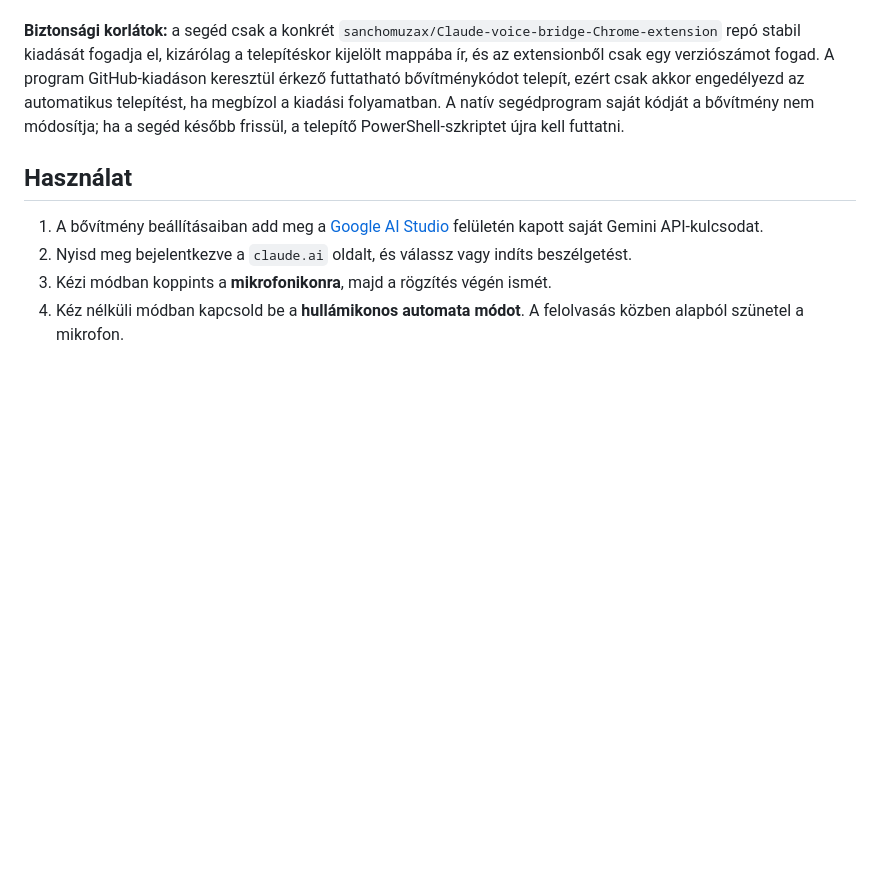
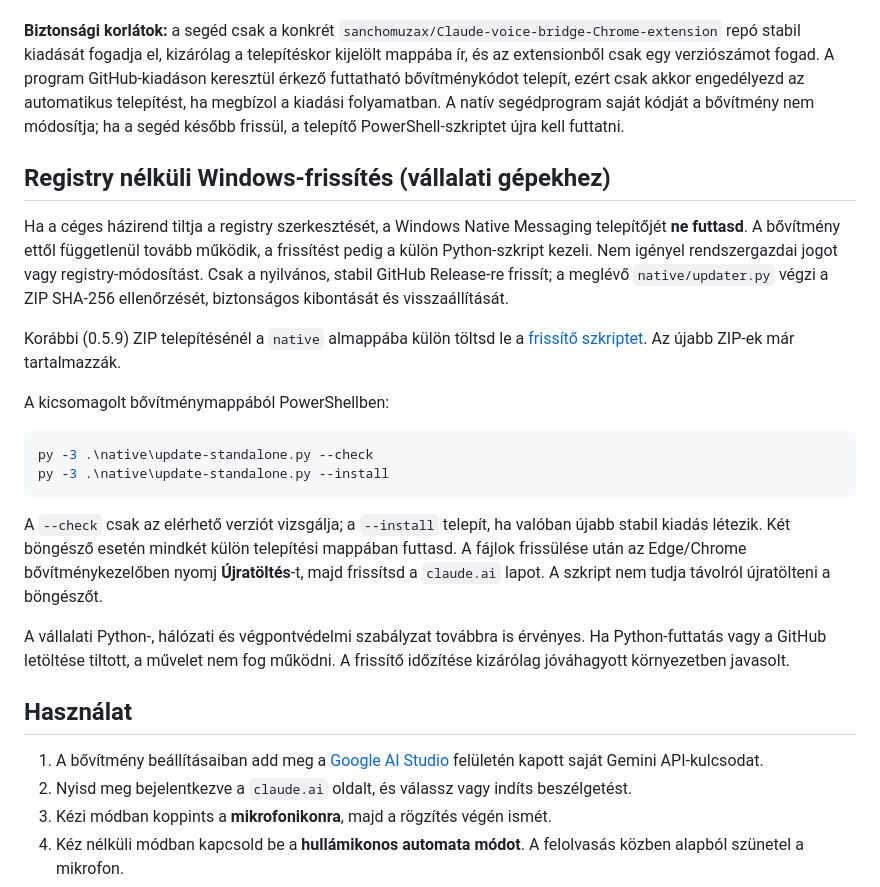
Before and after one commit to sanchomuzax/Claude-voice-bridge-Chrome-extension, a Markdown page: README.md, the part around the change. Drawn GitHub-style; blank space fills up the shorter version.

Commit message:
docs: registry-free Windows updater instructions and separate Edge/Chrome paths

````diff
--- a/README.md
+++ b/README.md
@@ -65,6 +65,23 @@ A Bridge **óránként ellenőrzi a legutóbbi stabil GitHub Release-t**. Ha van
 
 **Biztonsági korlátok:** a segéd csak a konkrét `sanchomuzax/Claude-voice-bridge-Chrome-extension` repó stabil kiadását fogadja el, kizárólag a telepítéskor kijelölt mappába ír, és az extensionből csak egy verziószámot fogad. A program GitHub-kiadáson keresztül érkező futtatható bővítménykódot telepít, ezért csak akkor engedélyezd az automatikus telepítést, ha megbízol a kiadási folyamatban. A natív segédprogram saját kódját a bővítmény nem módosítja; ha a segéd később frissül, a telepítő PowerShell-szkriptet újra kell futtatni.
 
+## Registry nélküli Windows-frissítés (vállalati gépekhez)
+
+Ha a céges házirend tiltja a registry szerkesztését, a Windows Native Messaging telepítőjét **ne futtasd**. A bővítmény ettől függetlenül tovább működik, a frissítést pedig a külön Python-szkript kezeli. Nem igényel rendszergazdai jogot vagy registry-módosítást. Csak a nyilvános, stabil GitHub Release-re frissít; a meglévő `native/updater.py` végzi a ZIP SHA-256 ellenőrzését, biztonságos kibontását és visszaállítását.
+
+Korábbi (0.5.9) ZIP telepítésénél a `native` almappába külön töltsd le a [frissítő szkriptet](https://raw.githubusercontent.com/sanchomuzax/Claude-voice-bridge-Chrome-extension/main/native/update-standalone.py). Az újabb ZIP-ek már tartalmazzák.
+
+A kicsomagolt bővítménymappából PowerShellben:
+
+```powershell
+py -3 .\native\update-standalone.py --check
+py -3 .\native\update-standalone.py --install
+```
+
+A `--check` csak az elérhető verziót vizsgálja; a `--install` telepít, ha valóban újabb stabil kiadás létezik. Két böngésző esetén mindkét külön telepítési mappában futtasd. A fájlok frissülése után az Edge/Chrome bővítménykezelőben nyomj **Újratöltés**-t, majd frissítsd a `claude.ai` lapot. A szkript nem tudja távolról újratölteni a böngészőt.
+
+A vállalati Python-, hálózati és végpontvédelmi szabályzat továbbra is érvényes. Ha Python-futtatás vagy a GitHub letöltése tiltott, a művelet nem fog működni. A frissítő időzítése kizárólag jóváhagyott környezetben javasolt.
+
 ## Használat
 
 1. A bővítmény beállításaiban add meg a [Google AI Studio](https://aistudio.google.com/apikey) felületén kapott saját Gemini API-kulcsodat.
````
